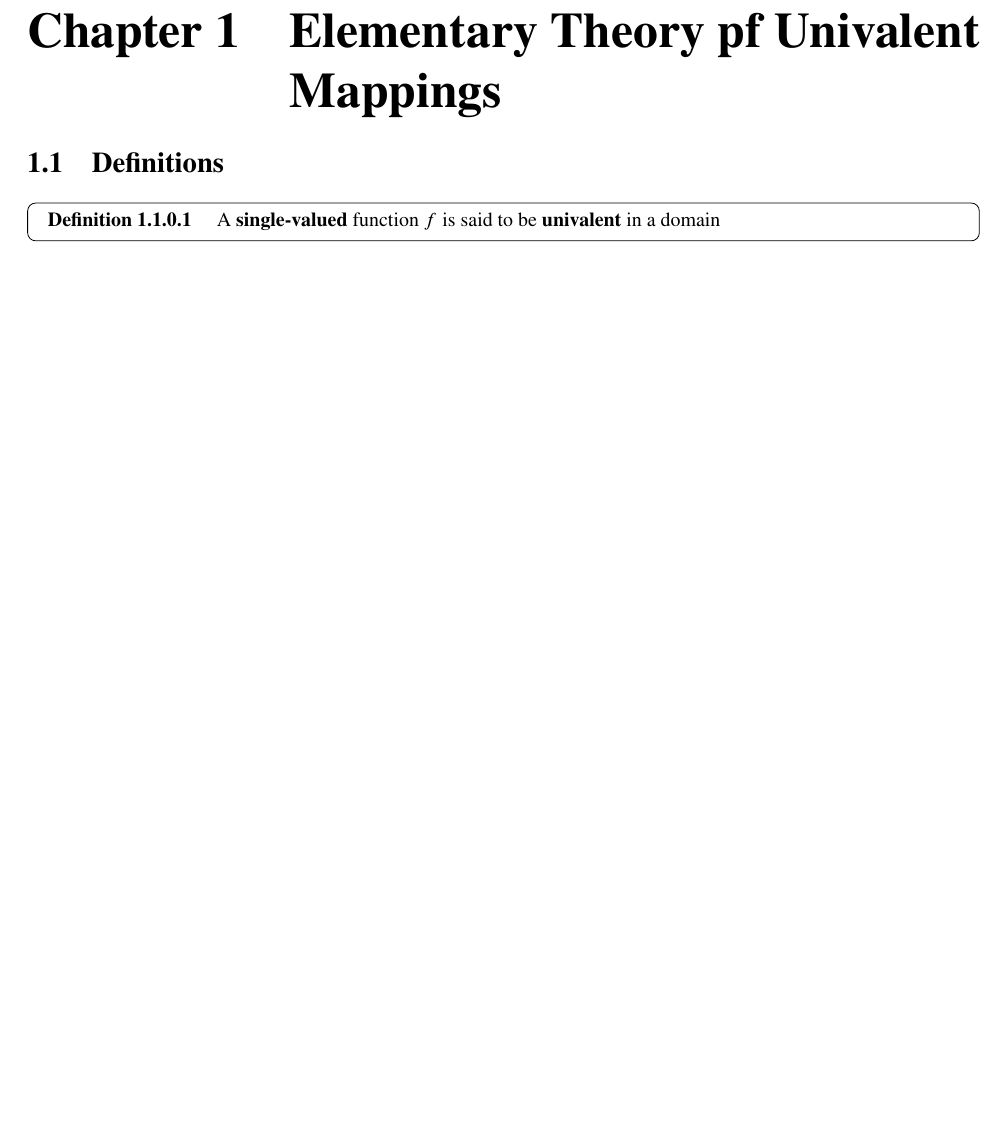
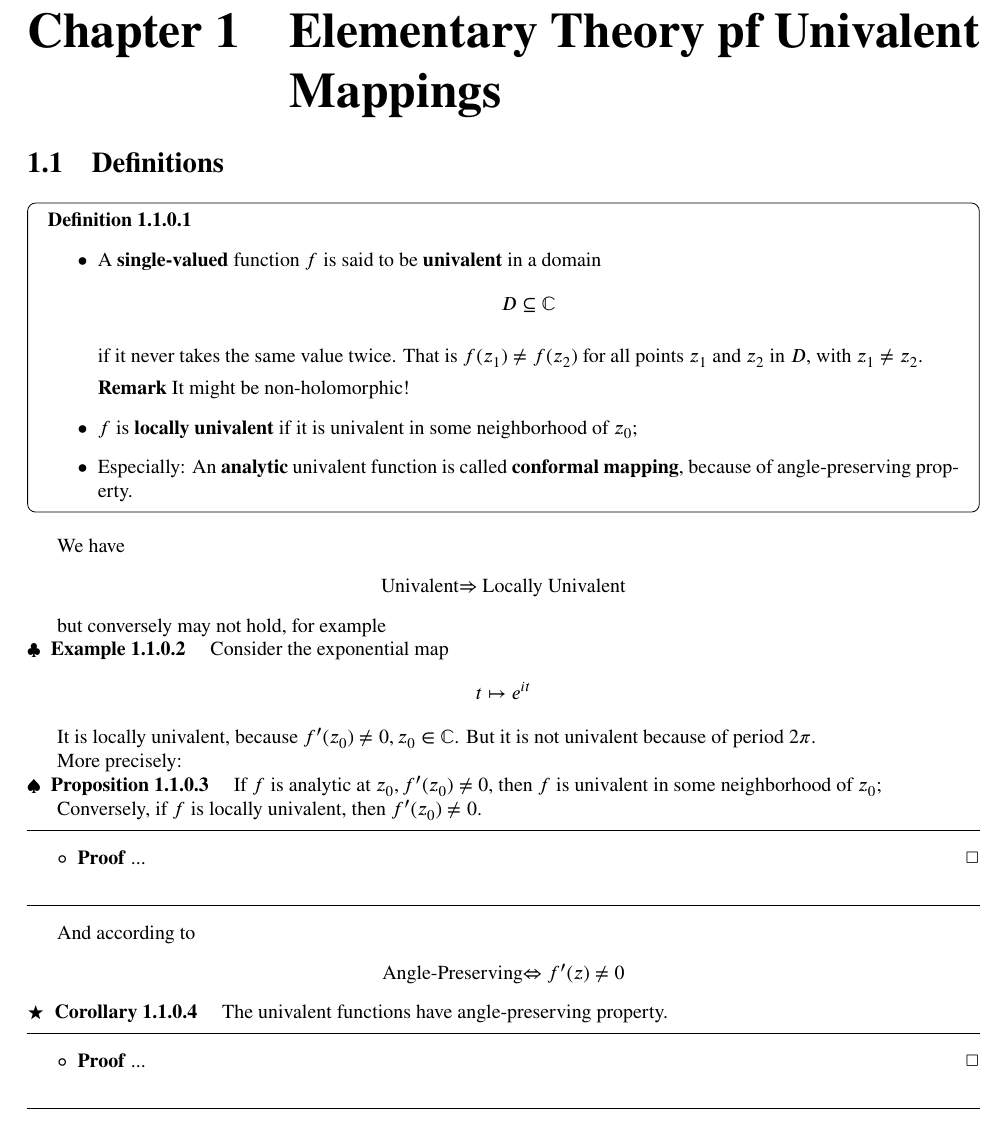
Before and after one commit to wise9cirno-eng/Math_Tex, a LaTeX document (Univalent-Funcitons.tex): part of the page, cut so that both start at the same text, the shorter picture padded with empty space. The pictures show the PDF file Univalent-Funcitons.pdf that the author committed with the source.

Commit message:
Tiny Change

```diff
--- a/Univalent-Funcitons.tex
+++ b/Univalent-Funcitons.tex
@@ -3,11 +3,58 @@
 	\chapter{Elementary Theory pf Univalent Mappings}
 		\section{Definitions}
 			\begin{Def}
-				A \textbf{single-valued} function $f$ is said to be \textbf{univalent} in a domain
+				\begin{itemize}
+					\item A \textbf{single-valued} function $f$ is said to be \textbf{univalent} in a domain
+					\begin{gather*}
+						D\subseteq \CC
+					\end{gather*}
+
+					if it never takes the same value twice. That is $f(z_1)\not=f(z_2)$ for all points $z_1$ and $z_2$ in $D$, with $z_1\not=z_2$.
+
+					\textbf{Remark} It might be non-holomorphic!
+
+
+					\item $f$ is \textbf{locally univalent} if it is univalent in some neighborhood of $z_0$;
+
+					\item Especially: An \textbf{analytic} univalent function is called \textbf{conformal mapping}, because of angle-preserving property.
+				\end{itemize}
+			\end{Def}
+
+			We have
+			\begin{center}
+				Univalent$\Rightarrow$ Locally Univalent
+			\end{center}
+
+			but conversely may not hold, for example
+			\begin{example}
+				Consider the exponential map
 				\begin{gather*}
-					D\subseteq \CC
+					t\mapsto e^{it}
 				\end{gather*}
 
-				if it never takes the same value twice.
-			\end{Def}
+				It is locally univalent, because $f'(z_0)\not=0,z_0\in \CC$. But it is not univalent because of period $2\pi$.
+			\end{example}
+
+			More precisely:
+			\begin{proposition}
+				If $f$ is analytic at $z_0,f'(z_0)\not=0$, then $f$ is univalent in some neighborhood of $z_0$;
+
+				Conversely, if $f$ is locally univalent, then $f'(z_0)\not=0$.
+			\end{proposition}
+
+			\begin{proof}
+				内容...
+			\end{proof}
+
+			And according to
+			\begin{center}
+				Angle-Preserving$\Leftrightarrow f'(z)\not=0$
+			\end{center}
+
+			\begin{corollary}
+				The univalent functions have angle-preserving property.
+			\end{corollary}
+			\begin{proof}
+				内容...
+			\end{proof}
 \end{document}
```
Also changed, not shown: Univalent-Funcitons.pdf, 3 other files.
